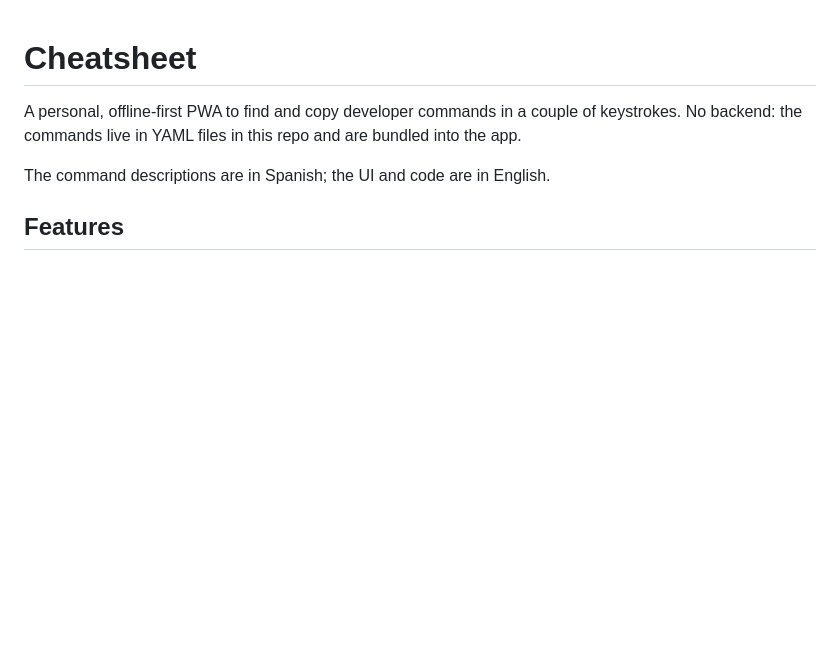
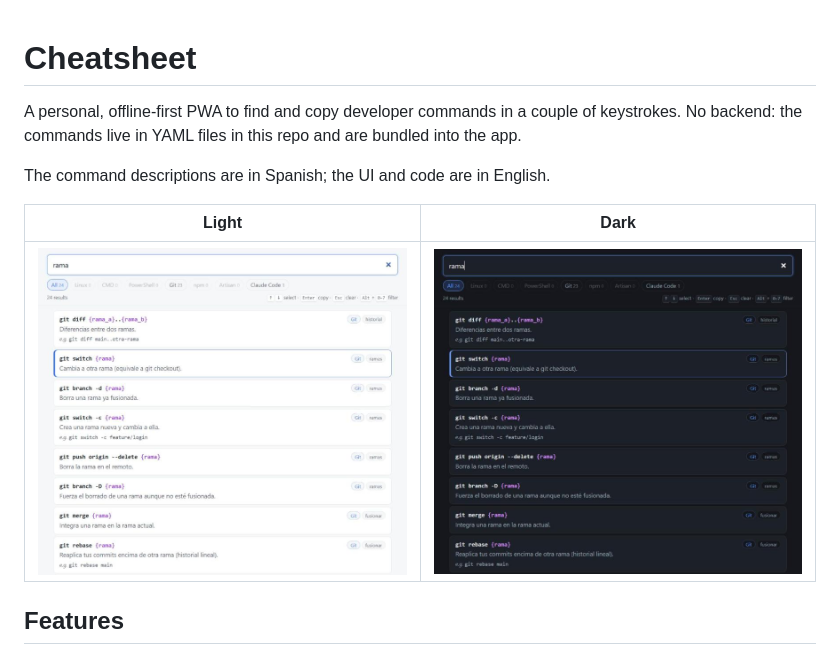
Before and after one commit to Luisnvb/chuleta-comandos, a Markdown page: README.md, the part around the change. GitHub-like rendering; pictures changed too: docs/screenshot-dark.png (added), docs/screenshot-light.png (added); blank space fills up the shorter version.

Commit message:
Add light and dark screenshots to README
Co-Authored-By: Claude Opus 5.5 <noreply@anthropic.com>

```diff
--- a/README.md
+++ b/README.md
@@ -3,6 +3,10 @@
 A personal, offline-first PWA to find and copy developer commands in a couple of keystrokes. No backend: the commands live in YAML files in this repo and are bundled into the app.
 
 The command descriptions are in Spanish; the UI and code are in English.
+
+| Light | Dark |
+|---|---|
+| ![Cheatsheet in light mode, searching "rama"](docs/screenshot-light.png) | ![Cheatsheet in dark mode, searching "rama"](docs/screenshot-dark.png) |
 
 ## Features
 
```
